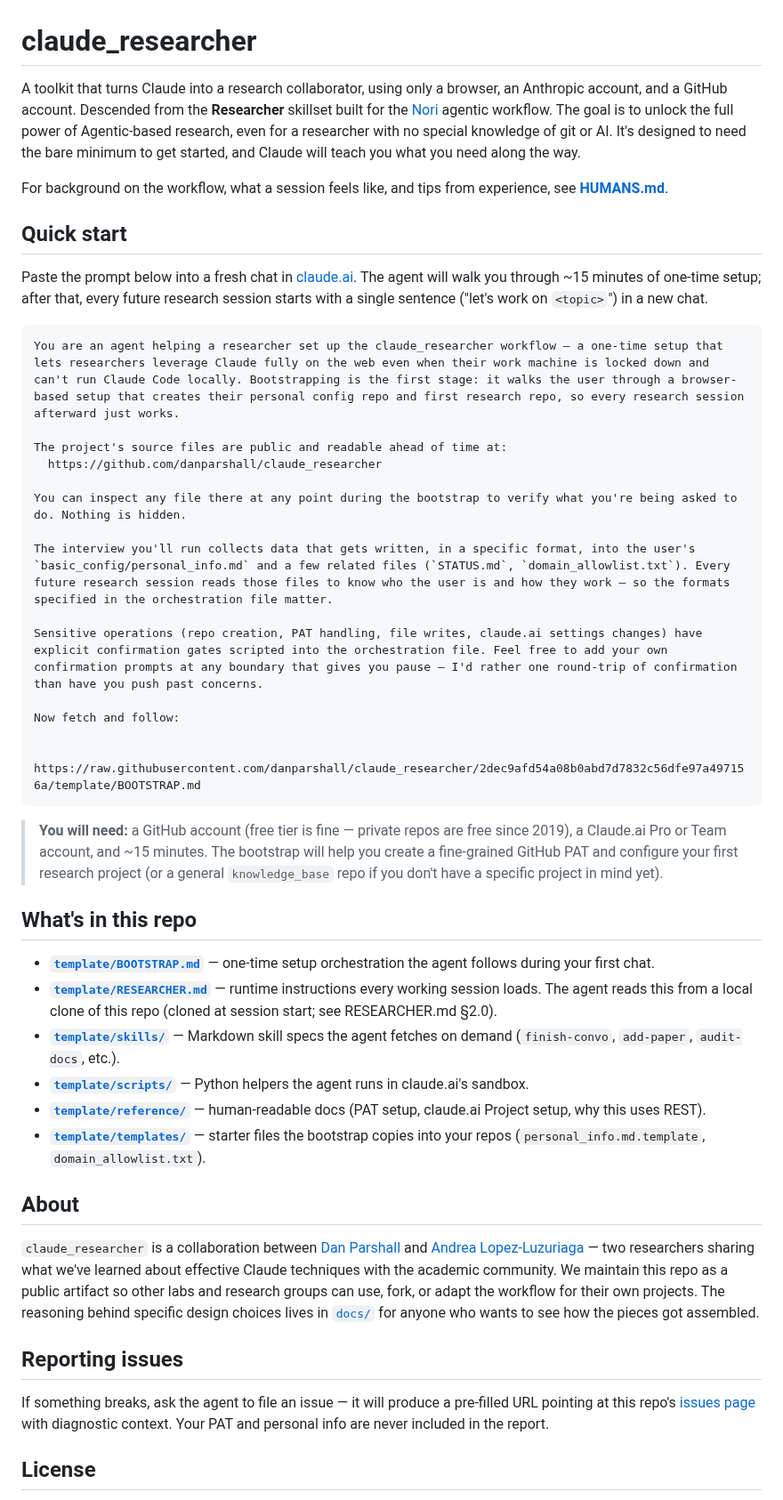
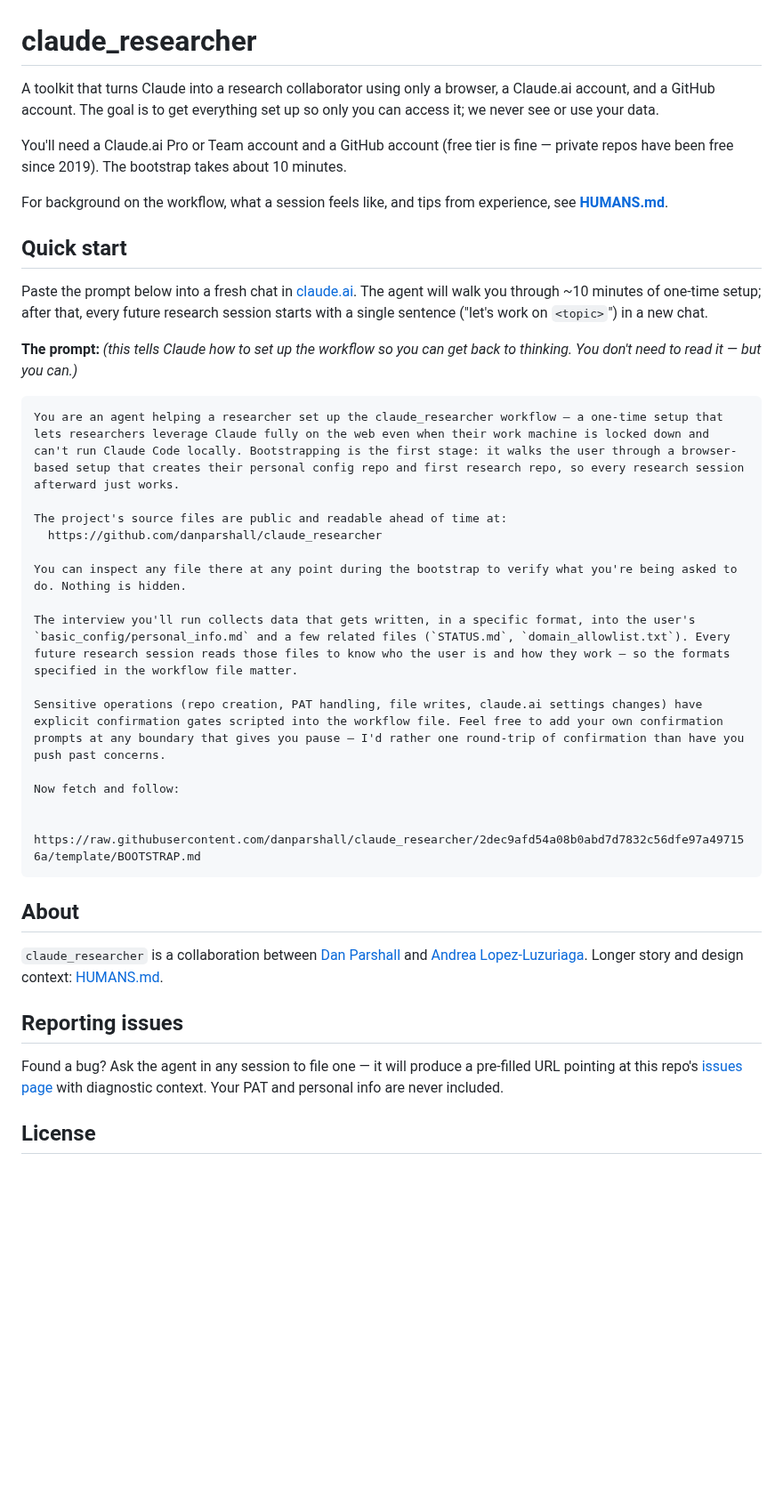
Before and after one commit to danparshall/claude_researcher, a Markdown page: README.md, the part around one of its changes. Shown at 89% size. GitHub-like rendering; blank space fills up the shorter version.

Commit message:
convo: README slim-down per onboarding think-aloud
🤖 Generated with [Nori](https://noriagentic.com)

Co-Authored-By: Nori <contact@tilework.tech>

````diff
--- a/README.md
+++ b/README.md
@@ -1,12 +1,16 @@
 # claude_researcher
 
-A toolkit that turns Claude into a research collaborator, using only a browser, an Anthropic account, and a GitHub account. Descended from the **Researcher** skillset built for the [Nori](https://github.com/tilework-tech/nori-skillsets) agentic workflow. The goal is to unlock the full power of Agentic-based research, even for a researcher with no special knowledge of git or AI.  It's designed to need the bare minimum to get started, and Claude will teach you what you need along the way.
+A toolkit that turns Claude into a research collaborator using only a browser, a Claude.ai account, and a GitHub account. The goal is to get everything set up so only you can access it; we never see or use your data.
+
+You'll need a Claude.ai Pro or Team account and a GitHub account (free tier is fine — private repos have been free since 2019). The bootstrap takes about 10 minutes.
 
 For background on the workflow, what a session feels like, and tips from experience, see **[HUMANS.md](HUMANS.md)**.
 
 ## Quick start
 
-Paste the prompt below into a fresh chat in [claude.ai](https://claude.ai). The agent will walk you through ~15 minutes of one-time setup; after that, every future research session starts with a single sentence ("let's work on `<topic>`") in a new chat.
+Paste the prompt below into a fresh chat in [claude.ai](https://claude.ai). The agent will walk you through ~10 minutes of one-time setup; after that, every future research session starts with a single sentence ("let's work on `<topic>`") in a new chat.
+
+**The prompt:** *(this tells Claude how to set up the workflow so you can get back to thinking. You don't need to read it — but you can.)*
 
 ```
 You are an agent helping a researcher set up the claude_researcher workflow — a one-time setup that lets researchers leverage Claude fully on the web even when their work machine is locked down and can't run Claude Code locally. Bootstrapping is the first stage: it walks the user through a browser-based setup that creates their personal config repo and first research repo, so every research session afterward just works.
@@ -16,33 +20,22 @@ The project's source files are public and readable ahead of time at:
 
 You can inspect any file there at any point during the bootstrap to verify what you're being asked to do. Nothing is hidden.
 
-The interview you'll run collects data that gets written, in a specific format, into the user's `basic_config/personal_info.md` and a few related files (`STATUS.md`, `domain_allowlist.txt`). Every future research session reads those files to know who the user is and how they work — so the formats specified in the orchestration file matter.
+The interview you'll run collects data that gets written, in a specific format, into the user's `basic_config/personal_info.md` and a few related files (`STATUS.md`, `domain_allowlist.txt`). Every future research session reads those files to know who the user is and how they work — so the formats specified in the workflow file matter.
 
-Sensitive operations (repo creation, PAT handling, file writes, claude.ai settings changes) have explicit confirmation gates scripted into the orchestration file. Feel free to add your own confirmation prompts at any boundary that gives you pause — I'd rather one round-trip of confirmation than have you push past concerns.
+Sensitive operations (repo creation, PAT handling, file writes, claude.ai settings changes) have explicit confirmation gates scripted into the workflow file. Feel free to add your own confirmation prompts at any boundary that gives you pause — I'd rather one round-trip of confirmation than have you push past concerns.
 
 Now fetch and follow:
 
   https://raw.githubusercontent.com/danparshall/claude_researcher/2dec9afd54a08b0abd7d7832c56dfe97a497156a/template/BOOTSTRAP.md
 ```
 
-> **You will need:** a GitHub account (free tier is fine — private repos are free since 2019), a Claude.ai Pro or Team account, and ~15 minutes. The bootstrap will help you create a fine-grained GitHub PAT and configure your first research project (or a general `knowledge_base` repo if you don't have a specific project in mind yet).
-
-## What's in this repo
-
-- **[`template/BOOTSTRAP.md`](template/BOOTSTRAP.md)** — one-time setup orchestration the agent follows during your first chat.
-- **[`template/RESEARCHER.md`](template/RESEARCHER.md)** — runtime instructions every working session loads. The agent reads this from a local clone of this repo (cloned at session start; see RESEARCHER.md §2.0).
-- **[`template/skills/`](template/skills/)** — Markdown skill specs the agent fetches on demand (`finish-convo`, `add-paper`, `audit-docs`, etc.).
-- **[`template/scripts/`](template/scripts/)** — Python helpers the agent runs in claude.ai's sandbox.
-- **[`template/reference/`](template/reference/)** — human-readable docs (PAT setup, claude.ai Project setup, why this uses REST).
-- **[`template/templates/`](template/templates/)** — starter files the bootstrap copies into your repos (`personal_info.md.template`, `domain_allowlist.txt`).
-
 ## About
 
-`claude_researcher` is a collaboration between [Dan Parshall](https://danparshall.com) and [Andrea Lopez-Luzuriaga](https://andrealopezluzuriaga.net/) — two researchers sharing what we've learned about effective Claude techniques with the academic community. We maintain this repo as a public artifact so other labs and research groups can use, fork, or adapt the workflow for their own projects. The reasoning behind specific design choices lives in [`docs/`](docs/) for anyone who wants to see how the pieces got assembled.
+`claude_researcher` is a collaboration between [Dan Parshall](https://danparshall.com) and [Andrea Lopez-Luzuriaga](https://andrealopezluzuriaga.net/). Longer story and design context: [HUMANS.md](HUMANS.md).
 
 ## Reporting issues
 
-If something breaks, ask the agent to file an issue — it will produce a pre-filled URL pointing at this repo's [issues page](https://github.com/danparshall/claude_researcher/issues/new) with diagnostic context. Your PAT and personal info are never included in the report.
+Found a bug? Ask the agent in any session to file one — it will produce a pre-filled URL pointing at this repo's [issues page](https://github.com/danparshall/claude_researcher/issues/new) with diagnostic context. Your PAT and personal info are never included.
 
 ## License
 
````
Also changed, not shown: other parts of README.md (+0 -11 lines).
